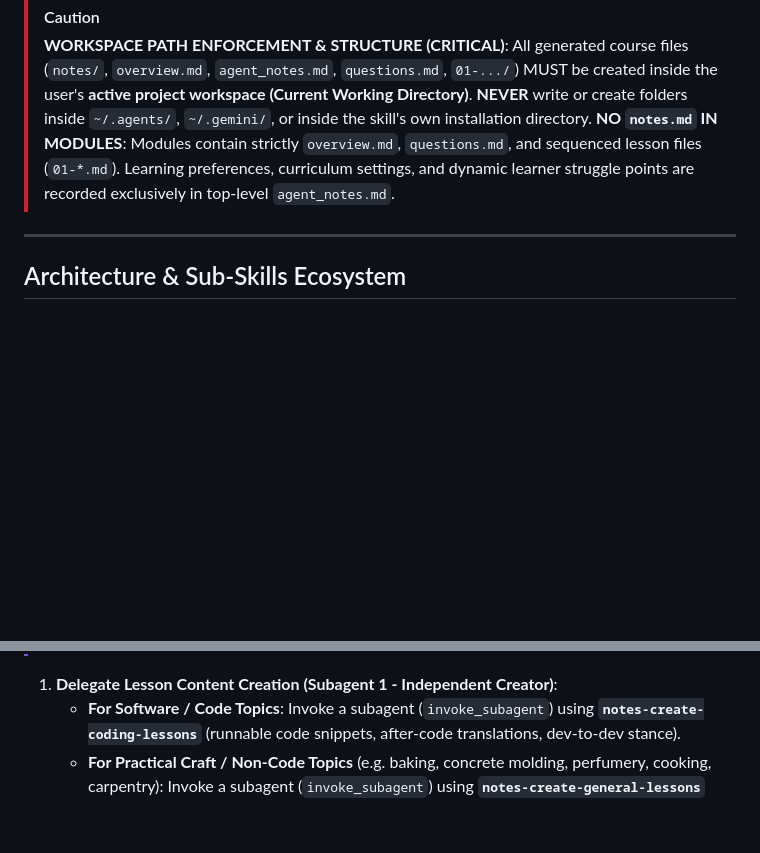
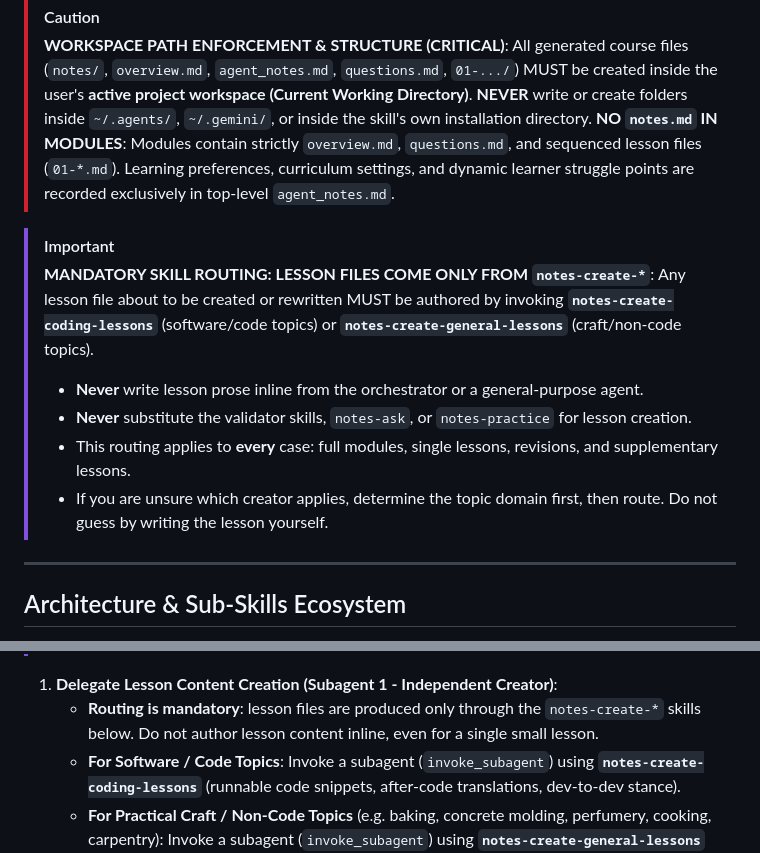
Before and after one commit to asquilatan/notes-skills, a Markdown page: notes-start/SKILL.md, 2 parts joined by grey strips. Drawn GitHub-style; blank space fills up the shorter version.

Commit message:
fix: make notes-create-* routing explicit for all lesson authoring (resolves #15)

```diff
--- a/notes-start/SKILL.md
+++ b/notes-start/SKILL.md
@@ -15,6 +15,14 @@ This skill coordinates the full learning lifecycle for any technical topic. It o
 > All generated course files (`notes/`, `overview.md`, `agent_notes.md`, `questions.md`, `01-.../`) MUST be created inside the user's **active project workspace (Current Working Directory)**.
 > **NEVER** write or create folders inside `~/.agents/`, `~/.gemini/`, or inside the skill's own installation directory.
 > **NO `notes.md` IN MODULES**: Modules contain strictly `overview.md`, `questions.md`, and sequenced lesson files (`01-*.md`). Learning preferences, curriculum settings, and dynamic learner struggle points are recorded exclusively in top-level `agent_notes.md`.
+
+> [!IMPORTANT]
+> **MANDATORY SKILL ROUTING: LESSON FILES COME ONLY FROM `notes-create-*`**:
+> Any lesson file about to be created or rewritten MUST be authored by invoking **`notes-create-coding-lessons`** (software/code topics) or **`notes-create-general-lessons`** (craft/non-code topics).
+> - **Never** write lesson prose inline from the orchestrator or a general-purpose agent.
+> - **Never** substitute the validator skills, `notes-ask`, or `notes-practice` for lesson creation.
+> - This routing applies to **every** case: full modules, single lessons, revisions, and supplementary lessons.
+> - If you are unsure which creator applies, determine the topic domain first, then route. Do not guess by writing the lesson yourself.
 
 ---
 
@@ -185,6 +193,7 @@ When initiating a module:
 > - **NO ORCHESTRATOR INLINE AUTHORING**: Never write or audit lesson files directly in the orchestrator.
 
 1. **Delegate Lesson Content Creation (Subagent 1 - Independent Creator)**:
+   - **Routing is mandatory**: lesson files are produced only through the `notes-create-*` skills below. Do not author lesson content inline, even for a single small lesson.
    - **For Software / Code Topics**: Invoke a subagent (`invoke_subagent`) using **`notes-create-coding-lessons`** (runnable code snippets, after-code translations, dev-to-dev stance).
    - **For Practical Craft / Non-Code Topics** (e.g. baking, concrete molding, perfumery, cooking, carpentry): Invoke a subagent (`invoke_subagent`) using **`notes-create-general-lessons`** (action protocols, sensory checks, broken-case recoveries, artisan-to-apprentice stance).
    - The subagent authors all sequenced lesson files inside the module directory, strictly enforcing the **concise 2–4 word filename slug limit** (`01-concise-slug.md` to `0n-concise-slug.md`). Overkill run-on filenames (5+ words) are strictly forbidden.
```
